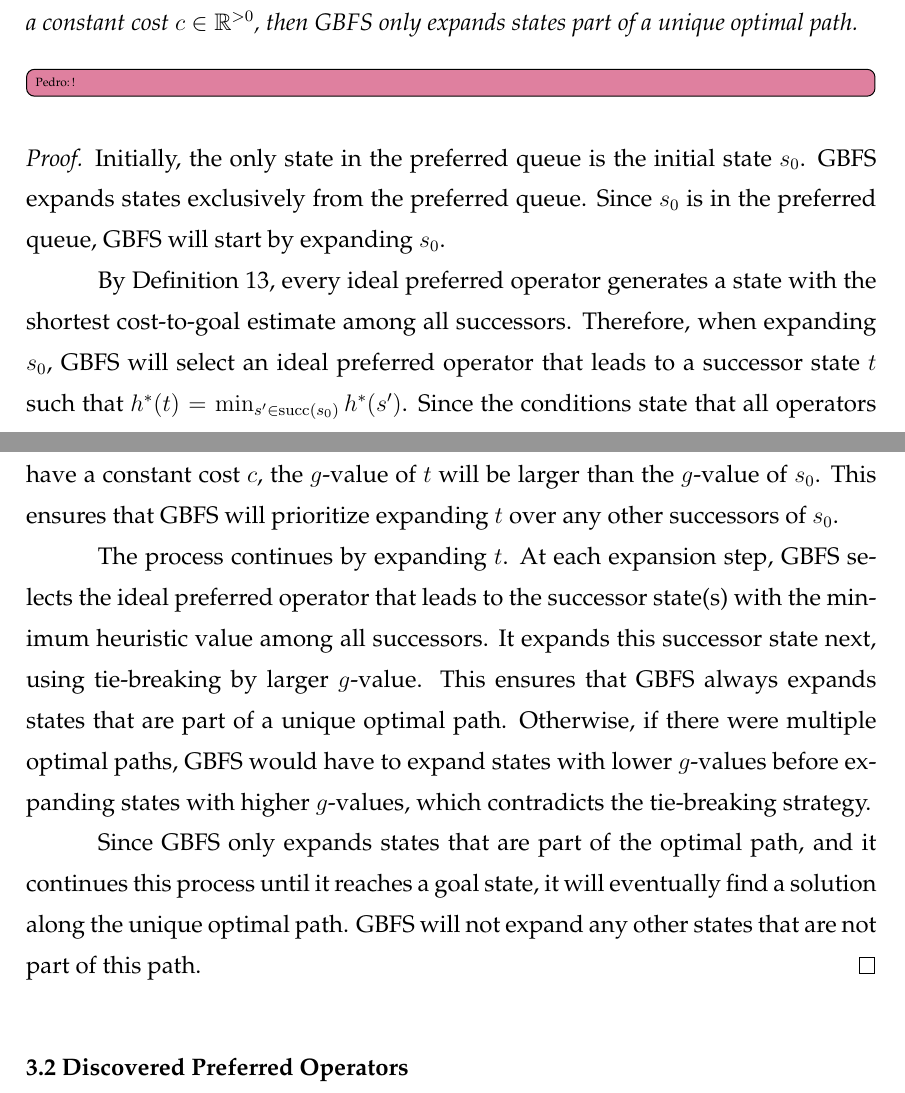
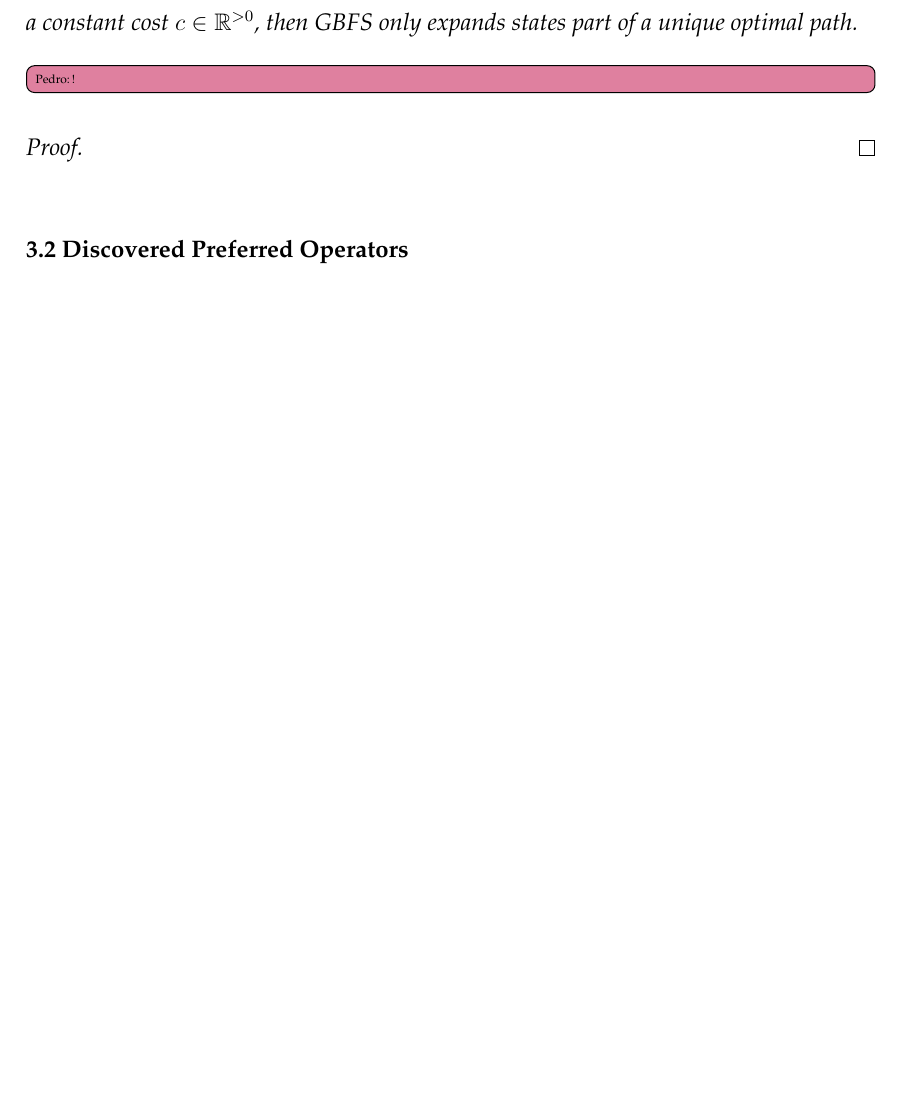
Before and after one commit to pprobst/msc-thesis, a LaTeX thesis (ppgc-diss-pprobst.tex): two parts of pages 35 and 36 of 63 before the commit and part of page 35 of 62 after it, the two joined at a grey line, cut so that both start at the same text, the shorter picture padded with empty space. Compiled offline with pdfLaTeX; a LaTeX package or settings file that is missing is left out.

Commit message:
Small fix

```diff
--- a/ppgc-diss-pprobst.tex
+++ b/ppgc-diss-pprobst.tex
@@ -842,13 +842,6 @@ If GBFS is guided by a blind heuristic function (equal value for all the expande
 
 \ppi{!}
 \begin{proof}
-Initially, the only state in the preferred queue is the initial state $s_{0}$. GBFS expands states exclusively from the preferred queue. Since $s_{0}$ is in the preferred queue, GBFS will start by expanding $s_{0}$.
-
-By \cref{def:ideal_preferred_operator}, every ideal preferred operator generates a state with the shortest cost-to-goal estimate among all successors. Therefore, when expanding $s_{0}$, GBFS will select an ideal preferred operator that leads to a successor state $t$ such that $\hstarp{t} = \min_{s' \in \sucs(s_{0})} \hstarp{s'}$. Since the conditions state that all operators have a constant cost $c$, the $g$-value of $t$ will be larger than the $g$-value of $s_{0}$. This ensures that GBFS will prioritize expanding $t$ over any other successors of $s_{0}$.
-
-The process continues by expanding $t$. At each expansion step, GBFS selects the ideal preferred operator that leads to the successor state(s) with the minimum heuristic value among all successors. It expands this successor state next, using tie-breaking by larger $g$-value. This ensures that GBFS always expands states that are part of a unique optimal path. Otherwise, if there were multiple optimal paths, GBFS would have to expand states with lower $g$-values before expanding states with higher $g$-values, which contradicts the tie-breaking strategy.
-
-Since GBFS only expands states that are part of the optimal path, and it continues this process until it reaches a goal state, it will eventually find a solution along the unique optimal path. GBFS will not expand any other states that are not part of this path.
 \end{proof}
 
 \section{Discovered Preferred Operators}
```
Also changed, not shown: biblio.bib (+1 -0 lines).
